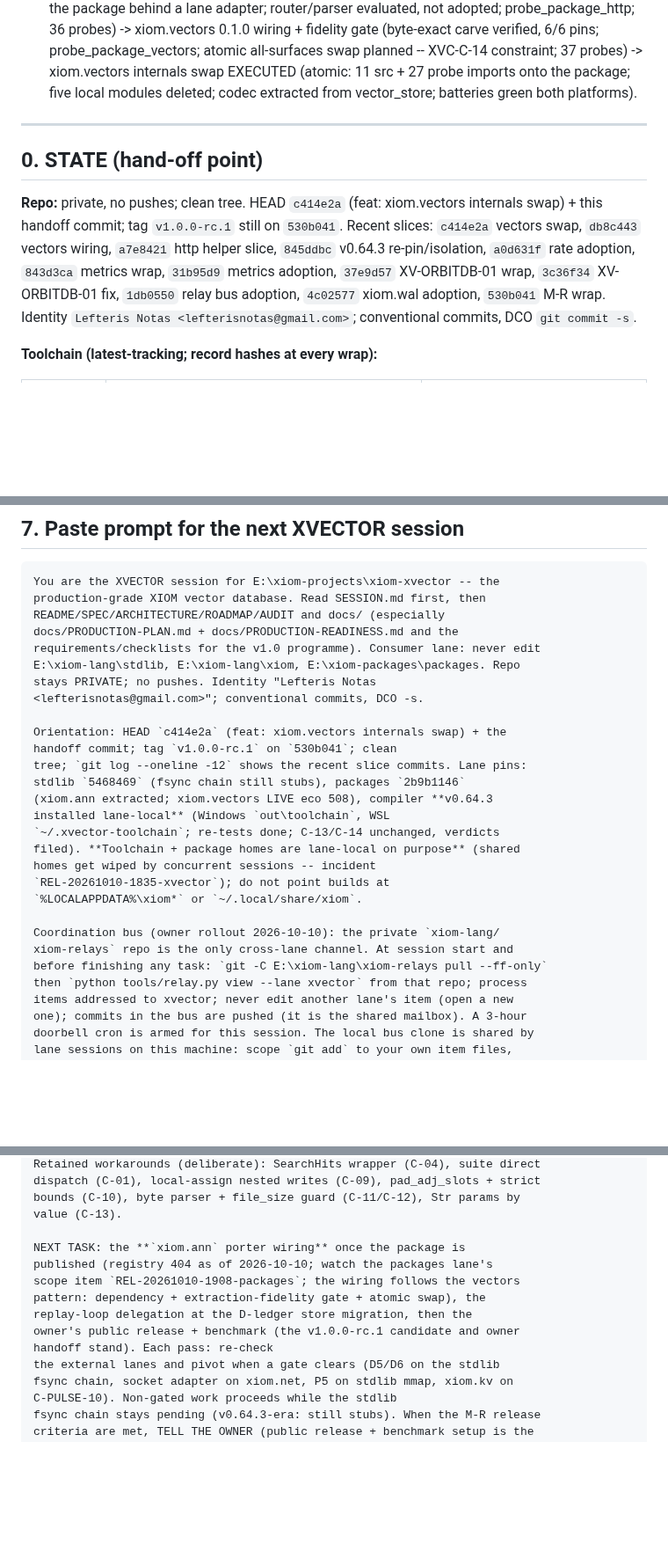
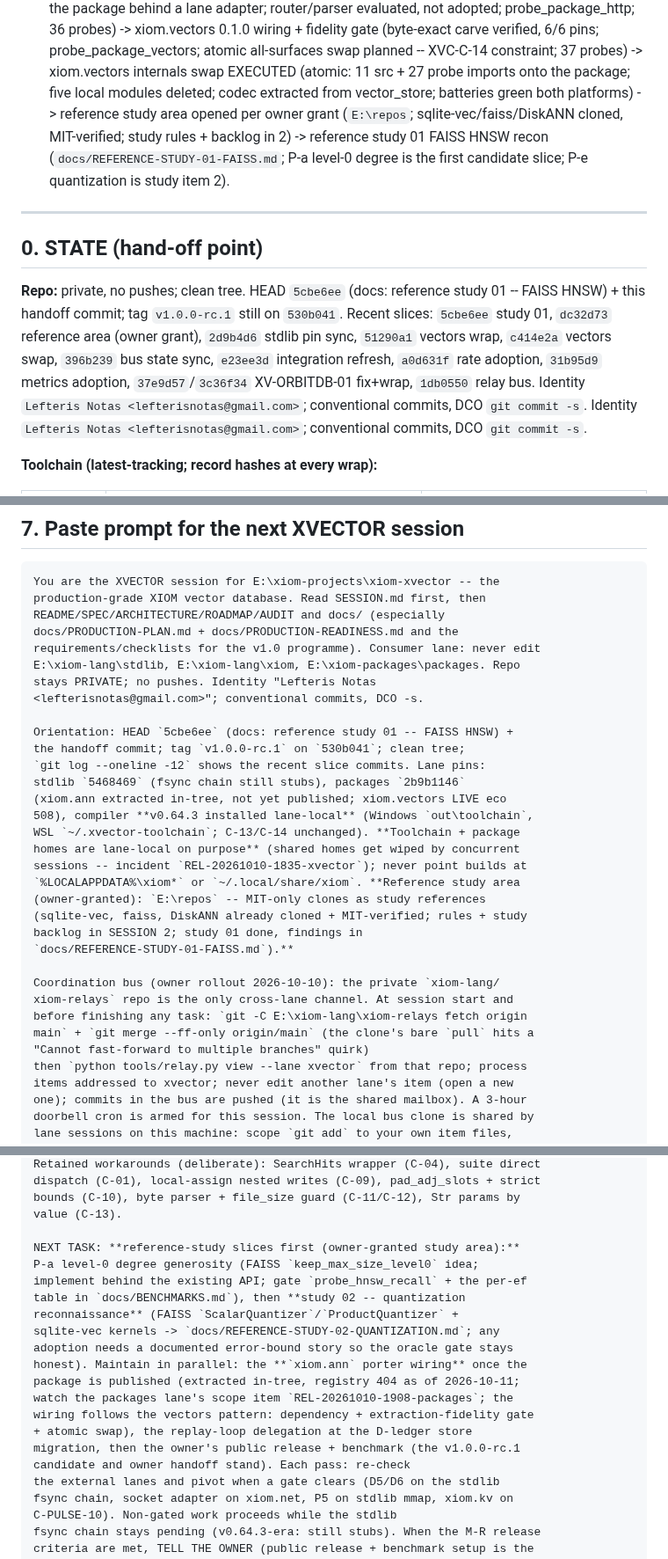
Before and after one commit to xiom-projects/xiom-xvector, a Markdown page: SESSION.md, 3 parts joined by grey strips. Shown at 88% size. Rendered like a GitHub page; blank space fills up the shorter version.

Commit message:
docs: session handoff refresh -- reference era (study 01 done; P-a next), pins, bus pull fix
SESSION: last-updated 62 passes; the narrative tail ends with the
reference study area (owner grant) + study 01; the repo paragraph points
at HEAD f577ea1 + this handoff commit; the section-7 prompt is refreshed:
orientation carries v0.64.3 lane-local toolchain + homes warning +
reference-area rules, the bus pull procedure is fixed to
fetch + merge --ff-only origin/main (bare pull hits the multi-branch
quirk), and NEXT TASK leads with the reference-study slices (P-a level-0
degree first, then study 02 quantization) alongside the xiom.ann porter
watch and the owner release. Docs-only, no score change (readiness 81%).

Signed-off-by: Lefteris Notas <lefterisnotas@gmail.com>

```diff
--- a/SESSION.md
+++ b/SESSION.md
@@ -78,20 +78,25 @@ gate (byte-exact carve verified, 6/6 pins; probe_package_vectors;
 atomic all-surfaces swap planned -- XVC-C-14 constraint; 37 probes) ->
 xiom.vectors internals swap EXECUTED (atomic: 11 src + 27 probe imports
 onto the package; five local modules deleted; codec extracted from
-vector_store; batteries green both platforms).
+vector_store; batteries green both platforms) -> reference study area
+opened per owner grant (`E:\repos`; sqlite-vec/faiss/DiskANN cloned,
+MIT-verified; study rules + backlog in 2) -> reference study 01 FAISS
+HNSW recon (`docs/REFERENCE-STUDY-01-FAISS.md`; P-a level-0 degree is
+the first candidate slice; P-e quantization is study item 2).
 
 ---
 
 ## 0. STATE (hand-off point)
 
-**Repo:** private, no pushes; clean tree. HEAD `c414e2a` (feat: xiom.vectors
-internals swap) + this handoff commit; tag `v1.0.0-rc.1` still on
-`530b041`. Recent slices: `c414e2a` vectors swap, `db8c443` vectors
-wiring, `a7e8421` http helper slice, `845ddbc` v0.64.3 re-pin/isolation,
-`a0d631f` rate adoption, `843d3ca` metrics wrap, `31b95d9` metrics
-adoption, `37e9d57` XV-ORBITDB-01 wrap, `3c36f34` XV-ORBITDB-01 fix,
-`1db0550` relay bus adoption, `4c02577` xiom.wal adoption, `530b041`
-M-R wrap.
+**Repo:** private, no pushes; clean tree. HEAD `5cbe6ee` (docs: reference
+study 01 -- FAISS HNSW) + this handoff commit; tag `v1.0.0-rc.1` still on
+`530b041`. Recent slices: `5cbe6ee` study 01, `dc32d73` reference area
+(owner grant), `2d9b4d6` stdlib pin sync, `51290a1` vectors wrap,
+`c414e2a` vectors swap, `396b239` bus state sync, `e23ee3d` integration
+refresh, `a0d631f` rate adoption, `31b95d9` metrics adoption,
+`37e9d57`/`3c36f34` XV-ORBITDB-01 fix+wrap, `1db0550` relay bus.
+Identity `Lefteris Notas <lefterisnotas@gmail.com>`; conventional
+commits, DCO `git commit -s`.
 Identity `Lefteris Notas <lefterisnotas@gmail.com>`; conventional
 commits, DCO `git commit -s`.
 
@@ -1168,21 +1173,26 @@ E:\xiom-lang\stdlib, E:\xiom-lang\xiom, E:\xiom-packages\packages. Repo
 stays PRIVATE; no pushes. Identity "Lefteris Notas
 <lefterisnotas@gmail.com>"; conventional commits, DCO -s.
 
-Orientation: HEAD `c414e2a` (feat: xiom.vectors internals swap) + the
-handoff commit; tag `v1.0.0-rc.1` on `530b041`; clean
-tree; `git log --oneline -12` shows the recent slice commits. Lane pins:
+Orientation: HEAD `5cbe6ee` (docs: reference study 01 -- FAISS HNSW) +
+the handoff commit; tag `v1.0.0-rc.1` on `530b041`; clean tree;
+`git log --oneline -12` shows the recent slice commits. Lane pins:
 stdlib `5468469` (fsync chain still stubs), packages `2b9b1146`
-(xiom.ann extracted; xiom.vectors LIVE eco 508), compiler **v0.64.3
-installed lane-local** (Windows `out\toolchain`, WSL
-`~/.xvector-toolchain`; re-tests done; C-13/C-14 unchanged, verdicts
-filed). **Toolchain + package homes are lane-local on purpose** (shared
-homes get wiped by concurrent sessions -- incident
-`REL-20261010-1835-xvector`); do not point builds at
-`%LOCALAPPDATA%\xiom*` or `~/.local/share/xiom`.
+(xiom.ann extracted in-tree, not yet published; xiom.vectors LIVE eco
+508), compiler **v0.64.3 installed lane-local** (Windows `out\toolchain`,
+WSL `~/.xvector-toolchain`; C-13/C-14 unchanged). **Toolchain + package
+homes are lane-local on purpose** (shared homes get wiped by concurrent
+sessions -- incident `REL-20261010-1835-xvector`); never point builds at
+`%LOCALAPPDATA%\xiom*` or `~/.local/share/xiom`. **Reference study area
+(owner-granted): `E:\repos` -- MIT-only clones as study references
+(sqlite-vec, faiss, DiskANN already cloned + MIT-verified; rules + study
+backlog in SESSION 2; study 01 done, findings in
+`docs/REFERENCE-STUDY-01-FAISS.md`).**
 
 Coordination bus (owner rollout 2026-10-10): the private `xiom-lang/
 xiom-relays` repo is the only cross-lane channel. At session start and
-before finishing any task: `git -C E:\xiom-lang\xiom-relays pull --ff-only`
+before finishing any task: `git -C E:\xiom-lang\xiom-relays fetch origin
+main` + `git merge --ff-only origin/main` (the clone's bare `pull` hits a
+"Cannot fast-forward to multiple branches" quirk)
 then `python tools/relay.py view --lane xvector` from that repo; process
 items addressed to xvector; never edit another lane's item (open a new
 one); commits in the bus are pushed (it is the shared mailbox). A 3-hour
@@ -1340,13 +1350,20 @@ dispatch (C-01), local-assign nested writes (C-09), pad_adj_slots + strict
 bounds (C-10), byte parser + file_size guard (C-11/C-12), Str params by
 value (C-13).
 
-NEXT TASK: the **`xiom.ann` porter wiring** once the package is
-published (registry 404 as of 2026-10-10; watch the packages lane's
-scope item `REL-20261010-1908-packages`; the wiring follows the vectors
-pattern: dependency + extraction-fidelity gate + atomic swap), the
-replay-loop delegation at the D-ledger store migration, then the
-owner's public release + benchmark (the v1.0.0-rc.1 candidate and owner
-handoff stand). Each pass: re-check
+NEXT TASK: **reference-study slices first (owner-granted study area):**
+P-a level-0 degree generosity (FAISS `keep_max_size_level0` idea;
+implement behind the existing API; gate `probe_hnsw_recall` + the per-ef
+table in `docs/BENCHMARKS.md`), then **study 02 -- quantization
+reconnaissance** (FAISS `ScalarQuantizer`/`ProductQuantizer` +
+sqlite-vec kernels -> `docs/REFERENCE-STUDY-02-QUANTIZATION.md`; any
+adoption needs a documented error-bound story so the oracle gate stays
+honest). Maintain in parallel: the **`xiom.ann` porter wiring** once the
+package is published (extracted in-tree, registry 404 as of 2026-10-11;
+watch the packages lane's scope item `REL-20261010-1908-packages`; the
+wiring follows the vectors pattern: dependency + extraction-fidelity gate
++ atomic swap), the replay-loop delegation at the D-ledger store
+migration, then the owner's public release + benchmark (the v1.0.0-rc.1
+candidate and owner handoff stand). Each pass: re-check
 the external lanes and pivot when a gate clears (D5/D6 on the stdlib
 fsync chain, socket adapter on xiom.net, P5 on stdlib mmap, xiom.kv on
 C-PULSE-10). Non-gated work proceeds while the stdlib
```
Also changed, not shown: other parts of SESSION.md (+1 -1 lines).
